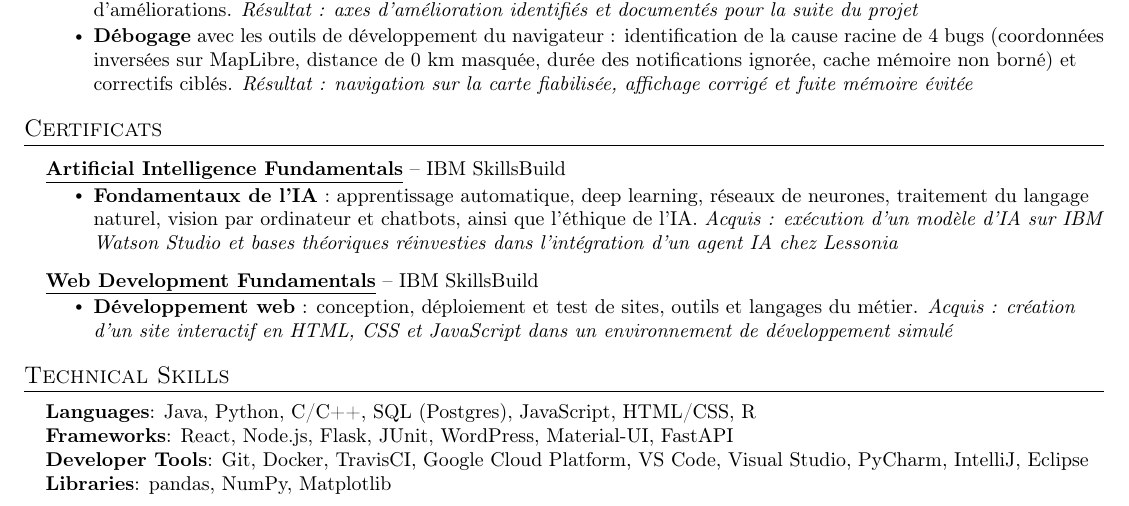
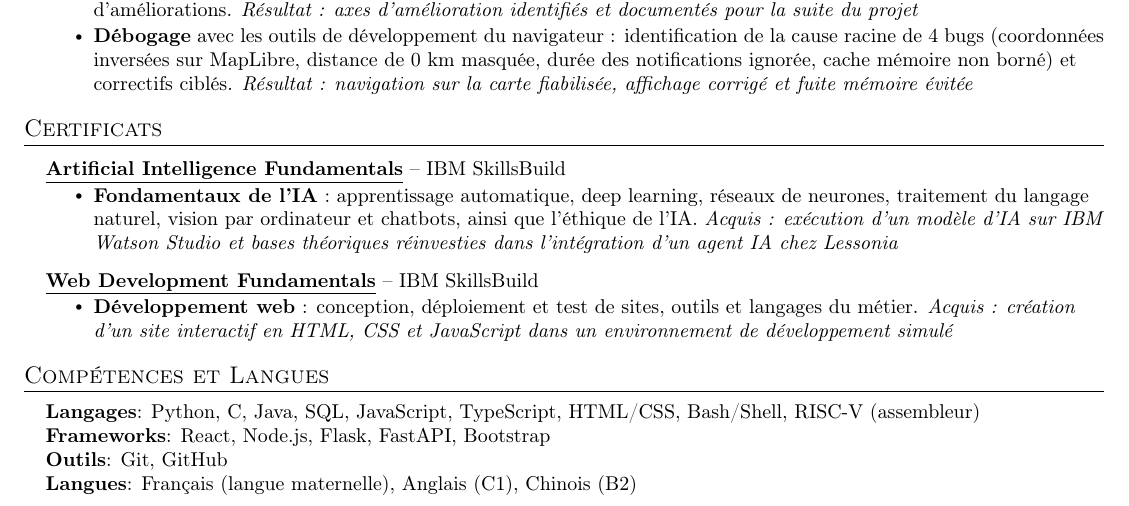
Before and after one commit to CHENLongyeLucien/Longye_Chen_cv, a LaTeX CV (Longye_Chen_cv.tex): part of the page, cut so that both start at the same text. Compiled offline with pdfLaTeX.

Commit message:
Replace template skills with Compétences et Langues
Co-Authored-By: Devin AI <158243242+devin-ai-integration[bot]@users.noreply.github.com>

```diff
--- a/Longye_Chen_cv.tex
+++ b/Longye_Chen_cv.tex
@@ -189,13 +189,13 @@
 
 %
 %-----------PROGRAMMING SKILLS-----------
-\section{Technical Skills}
+\section{Compétences et Langues}
  \begin{itemize}[leftmargin=0.15in, label={}]
     \small{\item{
-     \textbf{Languages}{: Java, Python, C/C++, SQL (Postgres), JavaScript, HTML/CSS, R} \\
-     \textbf{Frameworks}{: React, Node.js, Flask, JUnit, WordPress, Material-UI, FastAPI} \\
-     \textbf{Developer Tools}{: Git, Docker, TravisCI, Google Cloud Platform, VS Code, Visual Studio, PyCharm, IntelliJ, Eclipse} \\
-     \textbf{Libraries}{: pandas, NumPy, Matplotlib}
+     \textbf{Langages}{: Python, C, Java, SQL, JavaScript, TypeScript, HTML/CSS, Bash/Shell, RISC-V (assembleur)} \\
+     \textbf{Frameworks}{: React, Node.js, Flask, FastAPI, Bootstrap} \\
+     \textbf{Outils}{: Git, GitHub} \\
+     \textbf{Langues}{: Français (langue maternelle), Anglais (C1), Chinois (B2)}
     }}
  \end{itemize}
 
```
Also changed, not shown: Longye_Chen_cv.pdf.
